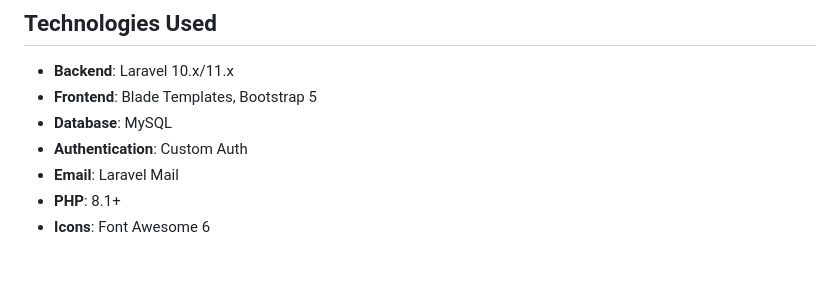
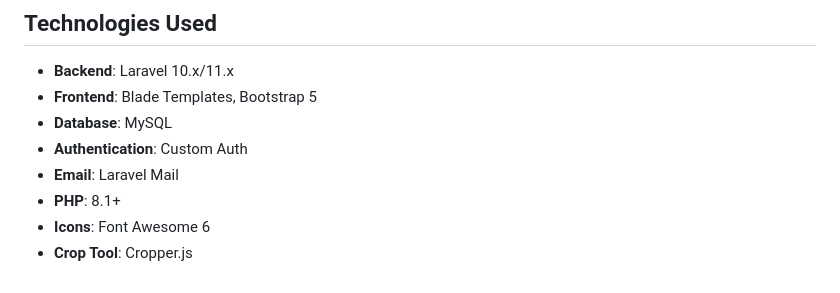
Before and after one commit to AmroAdel1/backend, a Markdown page: php/simple-todolist/README.md, the part around the change. Drawn GitHub-style.

```diff
--- a/php/simple-todolist/README.md
+++ b/php/simple-todolist/README.md
@@ -399,3 +399,4 @@ Navigate to `/todos` to see a list with:
 - **Email**: Laravel Mail
 - **PHP**: 8.1+
 - **Icons**: Font Awesome 6
+- **Crop Tool**: Cropper.js
```
